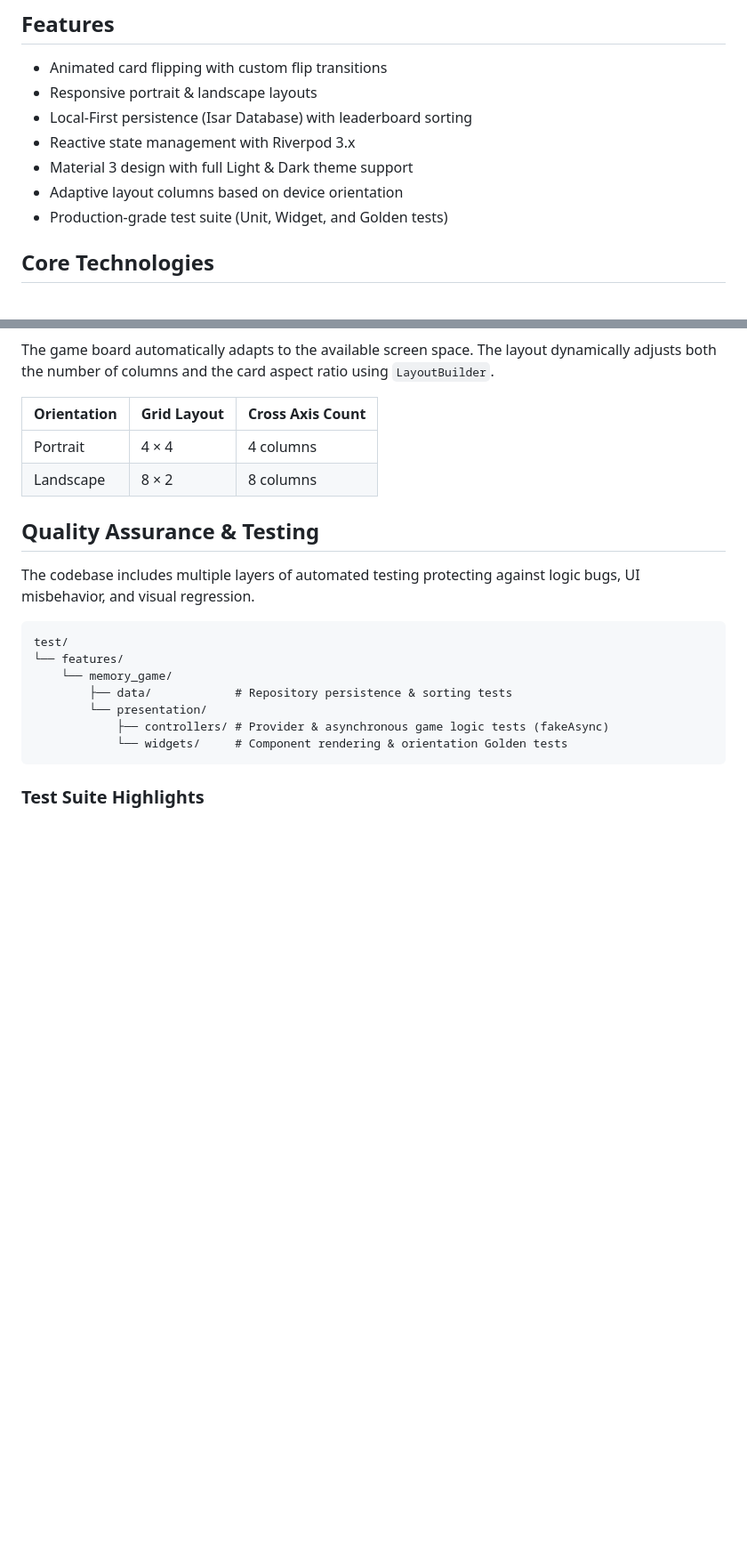
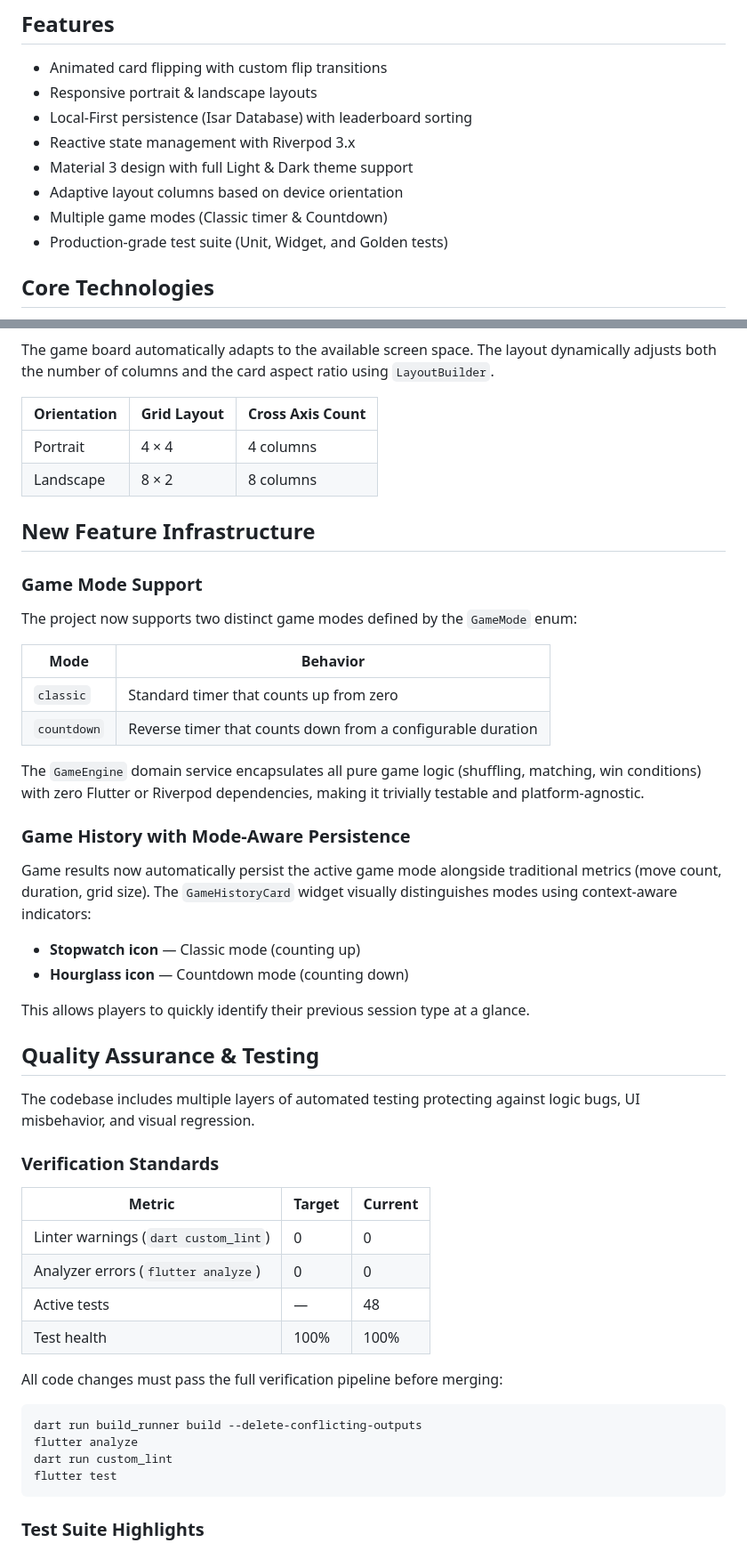
Before and after one commit to piotrekert90/weekend_memory, a Markdown page: README.md, 2 parts joined by grey strips. Shown at 89% size. Drawn GitHub-style; blank space fills up the shorter version.

Commit message:
docs: update README with clean architecture blueprint and game mode support

````diff
--- a/README.md
+++ b/README.md
@@ -30,6 +30,7 @@ Originally developed as a weekend challenge, the project evolved into a technica
 - Reactive state management with Riverpod 3.x
 - Material 3 design with full Light & Dark theme support
 - Adaptive layout columns based on device orientation
+- Multiple game modes (Classic timer & Countdown)
 - Production-grade test suite (Unit, Widget, and Golden tests)
 
 ## Core Technologies
@@ -108,17 +119,49 @@ The game board automatically adapts to the available screen space. The layout dy
 | Landscape | 8 × 2       | 8 columns       |
 
 
+## New Feature Infrastructure
+
+### Game Mode Support
+
+The project now supports two distinct game modes defined by the `GameMode` enum:
+
+| Mode | Behavior |
+|------|----------|
+| `classic` | Standard timer that counts up from zero |
+| `countdown` | Reverse timer that counts down from a configurable duration |
+
+The `GameEngine` domain service encapsulates all pure game logic (shuffling, matching, win conditions) with zero Flutter or Riverpod dependencies, making it trivially testable and platform-agnostic.
+
+### Game History with Mode-Aware Persistence
+
+Game results now automatically persist the active game mode alongside traditional metrics (move count, duration, grid size). The `GameHistoryCard` widget visually distinguishes modes using context-aware indicators:
+
+- **Stopwatch icon** — Classic mode (counting up)
+- **Hourglass icon** — Countdown mode (counting down)
+
+This allows players to quickly identify their previous session type at a glance.
+
+
 ## Quality Assurance & Testing
 
 The codebase includes multiple layers of automated testing protecting against logic bugs, UI misbehavior, and visual regression.
-```text
-test/
-└── features/
-    └── memory_game/
-        ├── data/            # Repository persistence & sorting tests
-        └── presentation/
-            ├── controllers/ # Provider & asynchronous game logic tests (fakeAsync)
-            └── widgets/     # Component rendering & orientation Golden tests
+
+### Verification Standards
+
+| Metric | Target | Current |
+|--------|--------|---------|
+| Linter warnings (`dart custom_lint`) | 0 | 0 |
+| Analyzer errors (`flutter analyze`) | 0 | 0 |
+| Active tests | — | 48 |
+| Test health | 100% | 100% |
+
+All code changes must pass the full verification pipeline before merging:
+
+```bash
+dart run build_runner build --delete-conflicting-outputs
+flutter analyze
+dart run custom_lint
+flutter test
 ```
 
 ### Test Suite Highlights
````
Also changed, not shown: other parts of README.md (+13 -3 lines).
